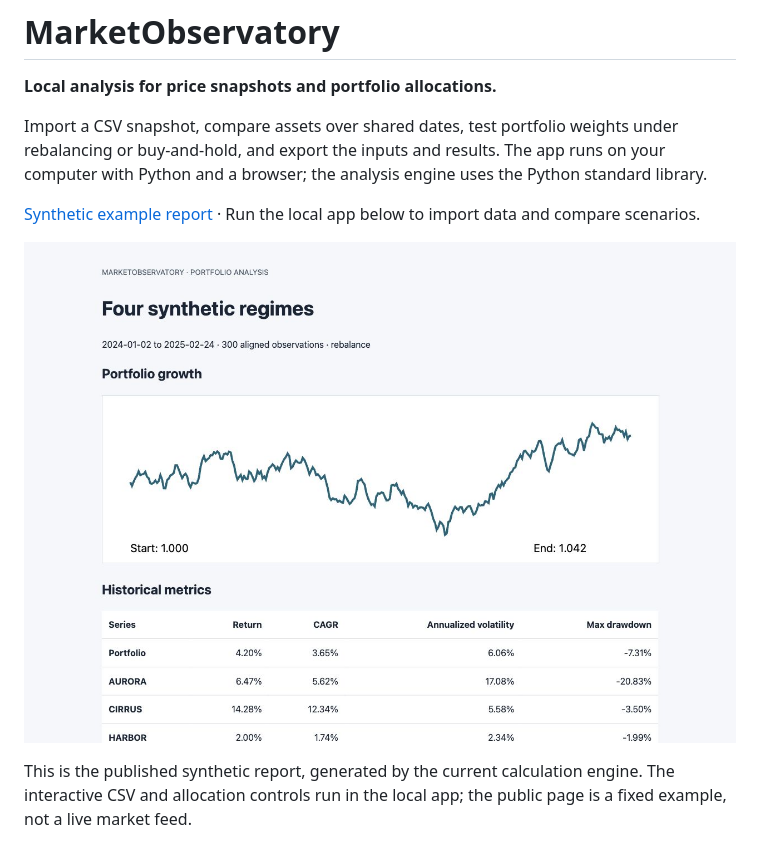
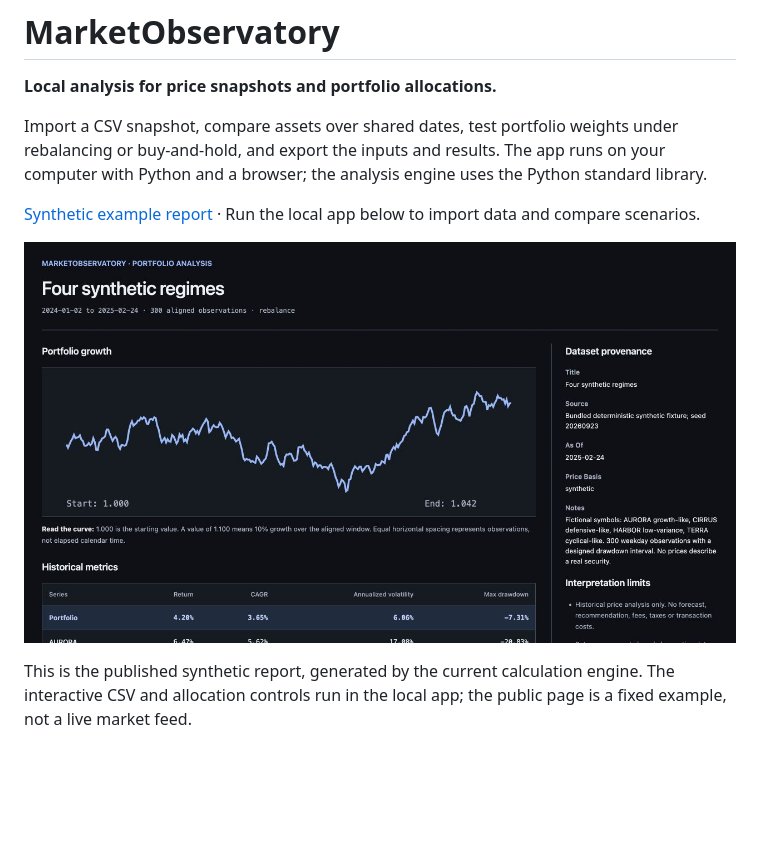
Before and after one commit to nazeeh111/MarketObservatory, a Markdown page: README.md, the part around the change. GitHub-like rendering; pictures changed too: docs/synthetic-report-preview-dark.png (added); blank space fills up the shorter version.

Commit message:
Give portfolio reports a compact dark analysis layout

```diff
--- a/README.md
+++ b/README.md
@@ -6,7 +6,7 @@ Import a CSV snapshot, compare assets over shared dates, test portfolio weights
 
 [Synthetic example report](https://nazeeh111.github.io/MarketObservatory/) · Run the local app below to import data and compare scenarios.
 
-![MarketObservatory's generated report for four fictional assets, showing normalized portfolio growth and historical metrics from 300 synthetic observations.](docs/synthetic-report-preview.jpg)
+![MarketObservatory's generated report for four fictional assets, showing normalized portfolio growth and historical metrics from 300 synthetic observations.](docs/synthetic-report-preview-dark.png)
 
 This is the published synthetic report, generated by the current calculation engine. The interactive CSV and allocation controls run in the local app; the public page is a fixed example, not a live market feed.
 
```
Also changed, not shown: 2 other files.
